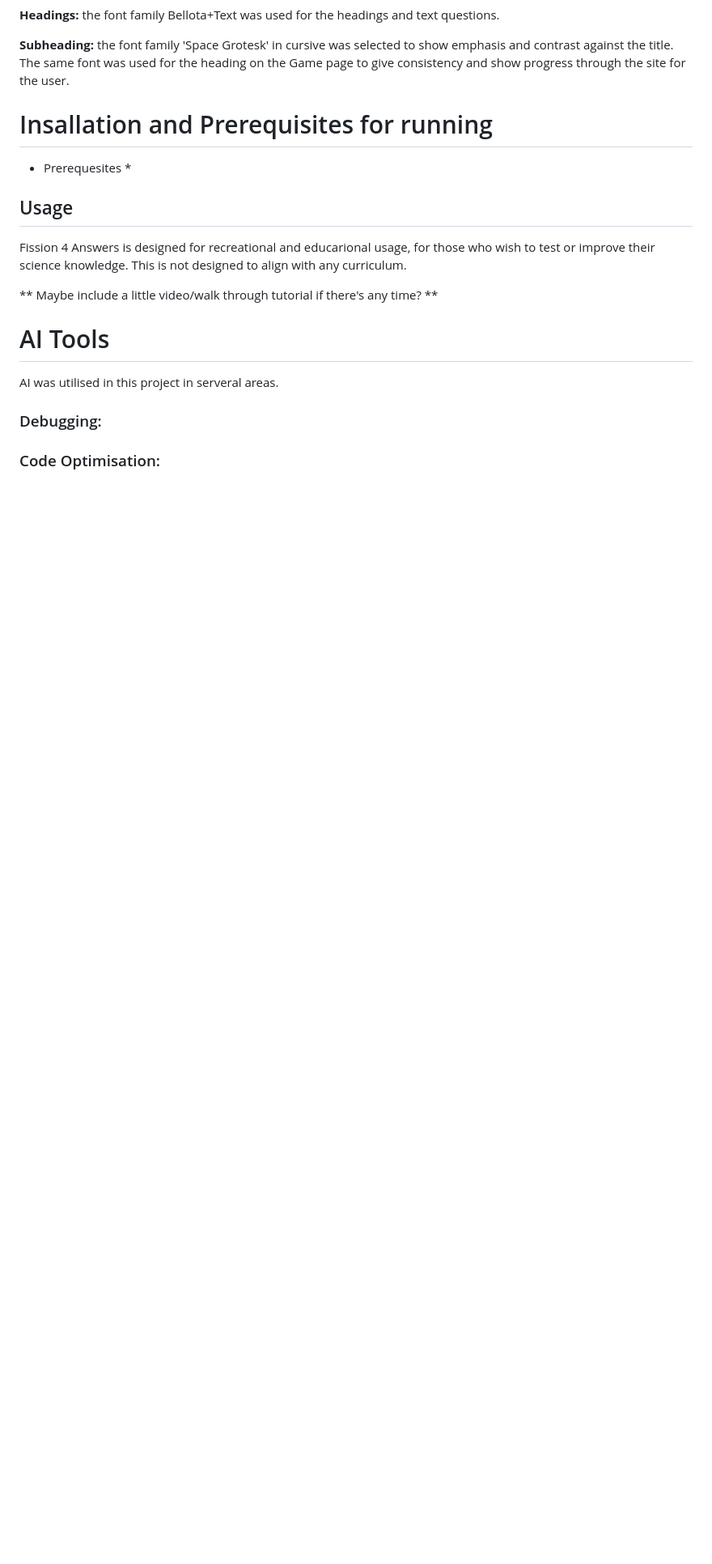
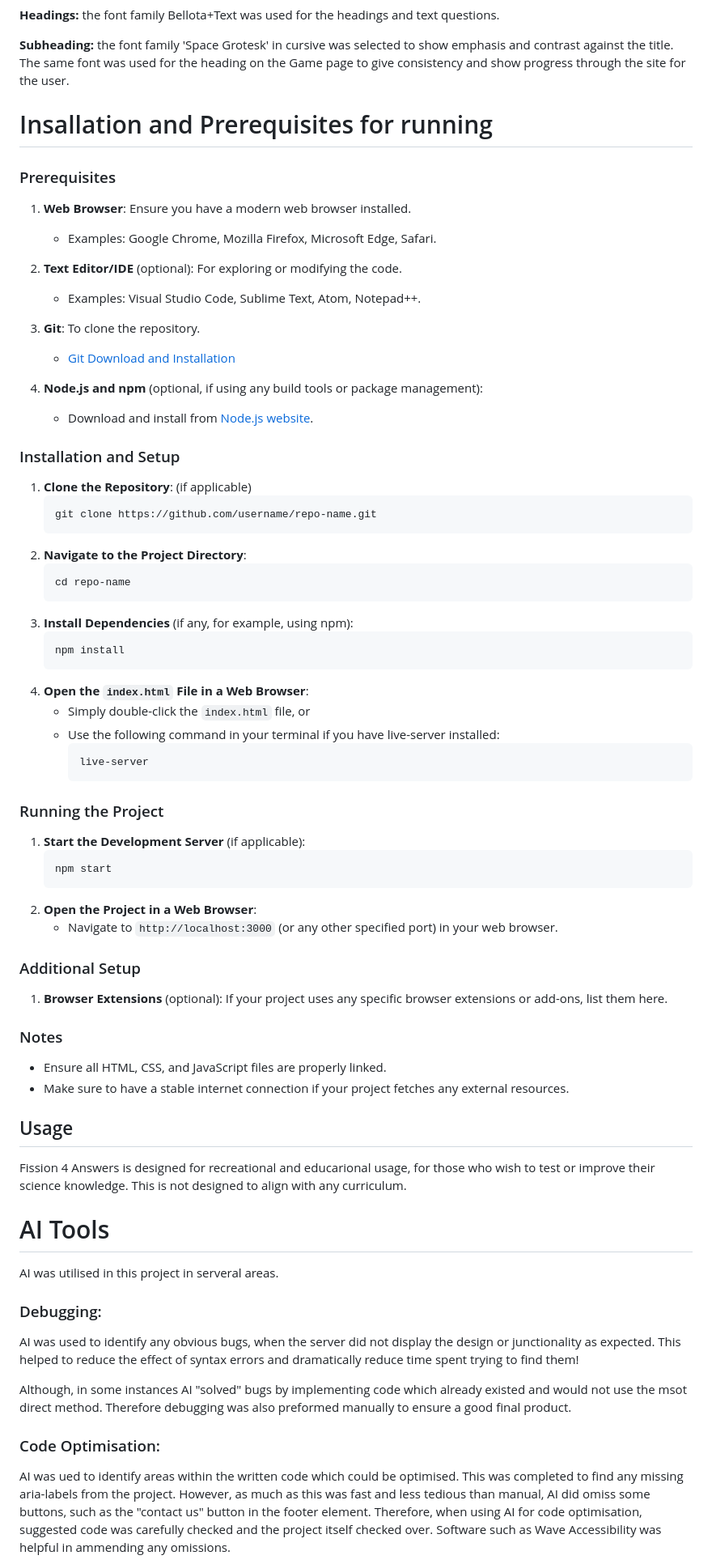
Before and after one commit to rowan01g/Fission-for-Answers, a Markdown page: README.md, the part around the change printed below. Shown: that part at 81% size. GitHub-like rendering; blank space fills up the shorter version.

````diff
--- a/README.md
+++ b/README.md
@@ -363,13 +377,64 @@ However, the contrast on Wave accessibility did not show this error.
 
 # Insallation and Prerequisites for running
 
-* Prerequesites *
+### Prerequisites
+
+1. **Web Browser**: Ensure you have a modern web browser installed.
+    - Examples: Google Chrome, Mozilla Firefox, Microsoft Edge, Safari.
+
+2. **Text Editor/IDE** (optional): For exploring or modifying the code.
+    - Examples: Visual Studio Code, Sublime Text, Atom, Notepad++.
+
+3. **Git**: To clone the repository.
+    - [Git Download and Installation](https://git-scm.com/book/en/v2/Getting-Started-Installing-Git)
+
+4. **Node.js and npm** (optional, if using any build tools or package management):
+    - Download and install from [Node.js website](https://nodejs.org/).
+
+### Installation and Setup
+
+1. **Clone the Repository**: (if applicable)
+    ```bash
+    git clone https://github.com/username/repo-name.git
+    ```
+2. **Navigate to the Project Directory**:
+    ```bash
+    cd repo-name
+    ```
+3. **Install Dependencies** (if any, for example, using npm):
+    ```bash
+    npm install
+    ```
+4. **Open the `index.html` File in a Web Browser**:
+    - Simply double-click the `index.html` file, or
+    - Use the following command in your terminal if you have live-server installed:
+      ```bash
+      live-server
+      ```
+
+### Running the Project
+
+1. **Start the Development Server** (if applicable):
+    ```bash
+    npm start
+    ```
+2. **Open the Project in a Web Browser**:
+    - Navigate to `http://localhost:3000` (or any other specified port) in your web browser.
+
+### Additional Setup
+
+1. **Browser Extensions** (optional): If your project uses any specific browser extensions or add-ons, list them here.
+
+### Notes
+
+- Ensure all HTML, CSS, and JavaScript files are properly linked.
+- Make sure to have a stable internet connection if your project fetches any external resources.
+
 
 ## Usage
 
 Fission 4 Answers is designed for recreational and educarional usage, for those who wish to test or improve their science knowledge. This is not designed to align with any curriculum.
 
-** Maybe include a little video/walk through tutorial if there's any time? **
 
 # AI Tools
 
@@ -377,5 +442,10 @@ AI was utilised in this project in serveral areas.
 
 ### Debugging:
 
+AI was used to identify any obvious bugs, when the server did not display the design or junctionality as expected. This helped to reduce the effect of syntax errors and dramatically reduce time spent trying to find them!
+
+Although, in some instances AI "solved" bugs by implementing code which already existed and would not use the msot direct method. Therefore debugging was also preformed manually to ensure a good final product.
+
 ### Code Optimisation:
+AI was ued to identify areas within the written code which could be optimised. This was completed to find any missing aria-labels from the project. However, as much as this was fast and less tedious than manual, AI did omiss some buttons, such as the "contact us" button in the footer element. Therefore, when using AI for code optimisation, suggested code was carefully checked and the project itself checked over. Software such as Wave Accessibility was helpful in ammending any omissions.
 
````
Also changed, not shown: other parts of README.md (+40 -15 lines), assets/images/readme/ai-optimisation.png (added), assets/images/readme/js-validation.png (added), assets/images/readme/user-optimisation.png (added), 1 other file.
